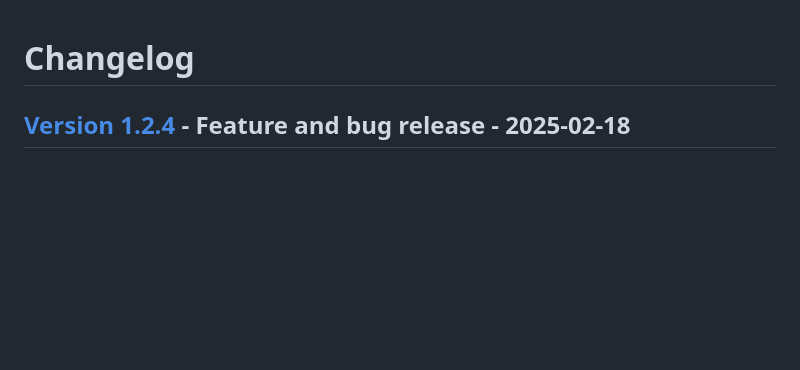
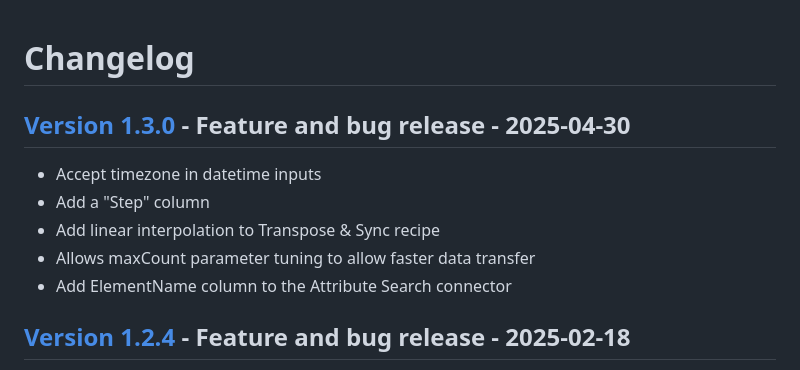
Before and after one commit to dataiku/dss-plugin-osisoft, a Markdown page: CHANGELOG.md, the part around the change. GitHub-like rendering; blank space fills up the shorter version.

Commit message:
update changelog

```diff
--- a/CHANGELOG.md
+++ b/CHANGELOG.md
@@ -1,4 +1,12 @@
 # Changelog
+
+## [Version 1.3.0](https://github.com/dataiku/dss-plugin-pi-server/releases/tag/v1.3.0) - Feature and bug release - 2025-04-30
+
+- Accept timezone in datetime inputs
+- Add a "Step" column
+- Add linear interpolation to Transpose & Sync recipe
+- Allows maxCount parameter tuning to allow faster data transfer
+- Add ElementName column to the Attribute Search connector
 
 ## [Version 1.2.4](https://github.com/dataiku/dss-plugin-pi-server/releases/tag/v1.2.4) - Feature  and bug release - 2025-02-18
 
```
